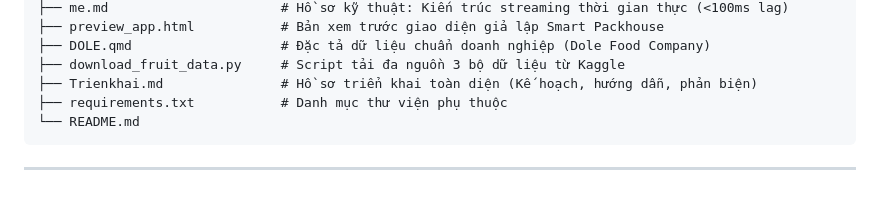
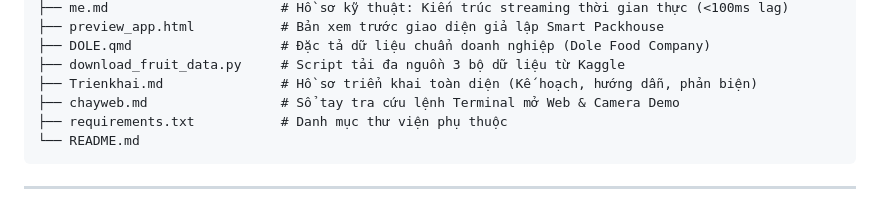
Before and after one commit to DuocLe173/visual-qc-casting-defect, a Markdown page: README.md, the part around the change. Drawn GitHub-style.

Commit message:
docs: add chayweb.md terminal execution quick guide

````diff
--- a/README.md
+++ b/README.md
@@ -65,6 +65,7 @@ Project SIC/
 ├── DOLE.qmd                   # Đặc tả dữ liệu chuẩn doanh nghiệp (Dole Food Company)
 ├── download_fruit_data.py     # Script tải đa nguồn 3 bộ dữ liệu từ Kaggle
 ├── Trienkhai.md               # Hồ sơ triển khai toàn diện (Kế hoạch, hướng dẫn, phản biện)
+├── chayweb.md                 # Sổ tay tra cứu lệnh Terminal mở Web & Camera Demo
 ├── requirements.txt           # Danh mục thư viện phụ thuộc
 └── README.md
 ```
````
Also changed, not shown: chayweb.md (added, +87 -0 lines).
